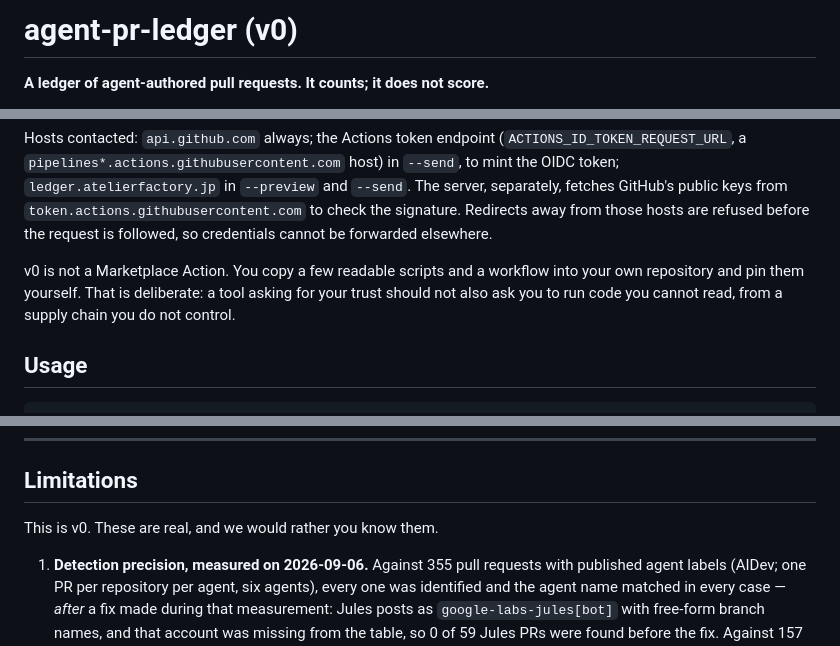
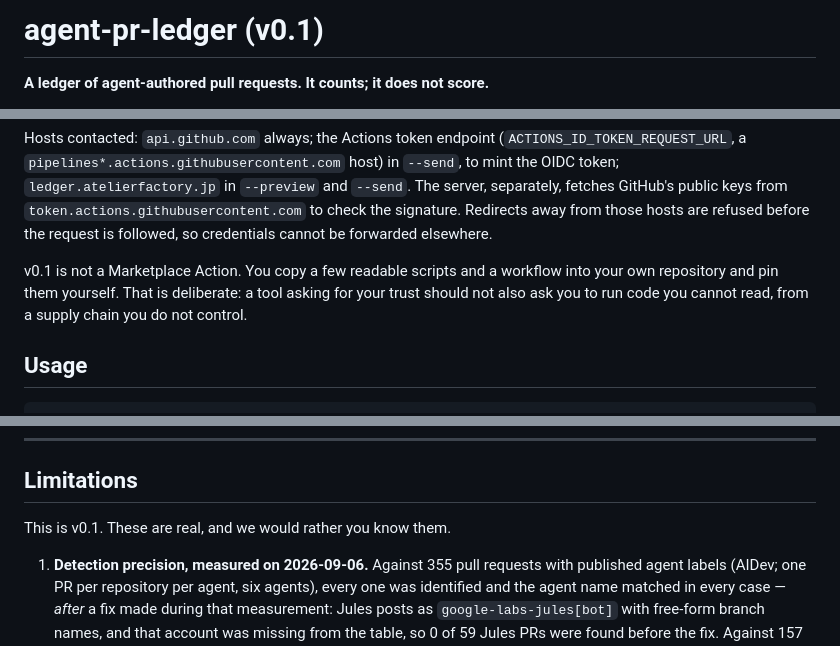
Before and after one commit to atelierfactory/agent-pr-ledger, a Markdown page: README.md, 3 parts joined by grey strips. GitHub-like rendering.

Commit message:
README: v0.1
Co-Authored-By: Claude Fable 5.1 <noreply@anthropic.com>

```diff
--- a/README.md
+++ b/README.md
@@ -1,4 +1,4 @@
-# agent-pr-ledger (v0)
+# agent-pr-ledger (v0.1)
 
 **A ledger of agent-authored pull requests. It counts; it does not score.**
 
@@ -117,7 +117,7 @@ permissions:
 
 Hosts contacted: `api.github.com` always; the Actions token endpoint (`ACTIONS_ID_TOKEN_REQUEST_URL`, a `pipelines*.actions.githubusercontent.com` host) in `--send`, to mint the OIDC token; `ledger.atelierfactory.jp` in `--preview` and `--send`. The server, separately, fetches GitHub's public keys from `token.actions.githubusercontent.com` to check the signature. Redirects away from those hosts are refused before the request is followed, so credentials cannot be forwarded elsewhere.
 
-v0 is not a Marketplace Action. You copy a few readable scripts and a workflow into your own repository and pin them yourself. That is deliberate: a tool asking for your trust should not also ask you to run code you cannot read, from a supply chain you do not control.
+v0.1 is not a Marketplace Action. You copy a few readable scripts and a workflow into your own repository and pin them yourself. That is deliberate: a tool asking for your trust should not also ask you to run code you cannot read, from a supply chain you do not control.
 
 ## Usage
 
@@ -251,7 +251,7 @@ With `--send`, `context` carries what came back:
 
 ## Limitations
 
-This is v0. These are real, and we would rather you know them.
+This is v0.1. These are real, and we would rather you know them.
 
 1. **Detection precision, measured on 2026-09-06.** Against 355 pull requests with published agent labels (AIDev; one PR per repository per agent, six agents), every one was identified and the agent name matched in every case — *after* a fix made during that measurement: Jules posts as `google-labs-jules[bot]` with free-form branch names, and that account was missing from the table, so 0 of 59 Jules PRs were found before the fix. Against 157 pull requests from the same repositories, inside AIDev's window, that AIDev does not label, 9 were classified as agent-authored — an upper bound of 5.7% on false positives.
 
```
